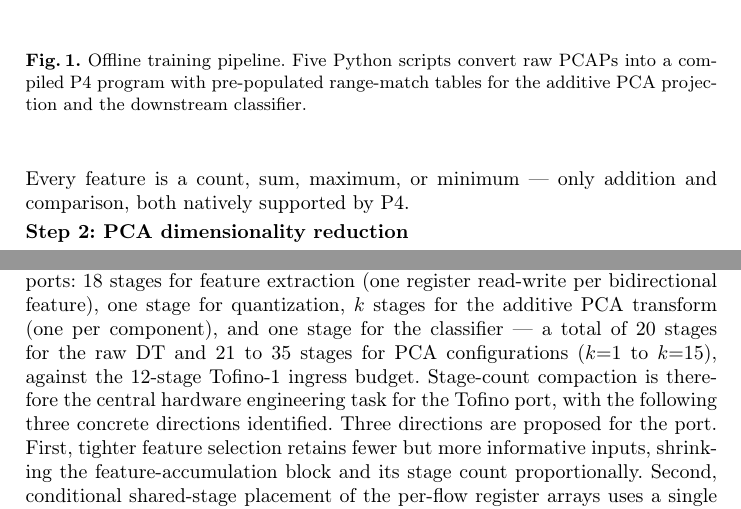
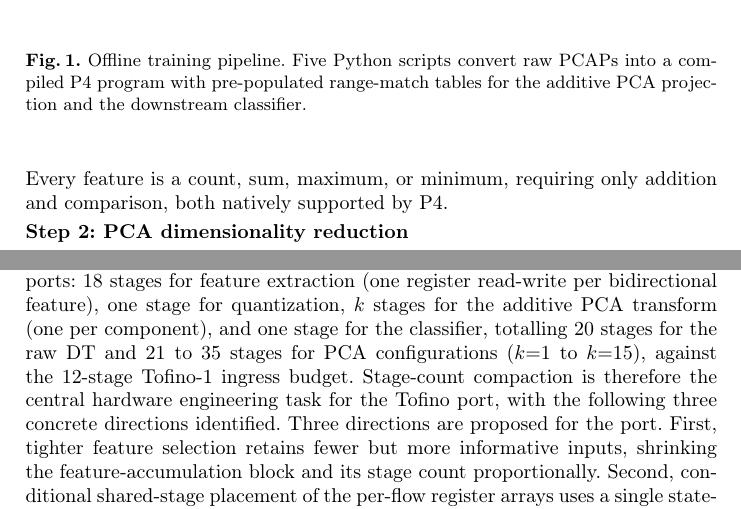
Before and after one commit to vafekt/p4sec, a LaTeX thesis (In_Network_Intrusion_Detection_Using_Principal_Component_Analysis_and_Machine_Learning_Models_on_P4_Programmable_Data_Planes/main.tex): two parts of pages 6 and 15 of 17, joined at a grey line, cut so that both start at the same text. Compiled offline with pdfLaTeX.

Commit message:
style: replace em-dashes connecting sentences with commas throughout

```diff
--- a/In_Network_Intrusion_Detection_Using_Principal_Component_Analysis_and_Machine_Learning_Models_on_P4_Programmable_Data_Planes/main.tex
+++ b/In_Network_Intrusion_Detection_Using_Principal_Component_Analysis_and_Machine_Learning_Models_on_P4_Programmable_Data_Planes/main.tex
@@ -184,7 +184,7 @@ Protocol  & Protocol         & IP protocol (TCP/UDP/ICMP)         & 8  \\
 \end{table}
 
 
-The features align with the flow-level statistics used by Zeek~\cite{Paxson1998} and NetFlow/IPFIX~\cite{Hofstede20142037}; separating forward and backward counters exposes the directional asymmetries that characterize flood, scan, and amplification attacks. Flag counters and window-size extrema target TCP control-plane patterns dominant in CIC-IoT 2023; volume, timing, and port features remain protocol-agnostic. Every feature is a count, sum, maximum, or minimum — only addition and comparison, both natively supported by P4.
+The features align with the flow-level statistics used by Zeek~\cite{Paxson1998} and NetFlow/IPFIX~\cite{Hofstede20142037}; separating forward and backward counters exposes the directional asymmetries that characterize flood, scan, and amplification attacks. Flag counters and window-size extrema target TCP control-plane patterns dominant in CIC-IoT 2023; volume, timing, and port features remain protocol-agnostic. Every feature is a count, sum, maximum, or minimum, requiring only addition and comparison, both natively supported by P4.
 
 \noindent\textbf{Step~2: PCA dimensionality reduction}
 
@@ -320,7 +320,7 @@ The raw range-match DT keys on an $18$-feature composite vector of $256$ bits (T
 \end{tabular}
 \end{table}
 
-The binding constraint is therefore pipeline depth, not match-key width. An offline estimator that counts one stage per major data-dependent operation reports: $18$ stages for feature extraction (one register read-write per bidirectional feature), one stage for quantization, $k$ stages for the additive PCA transform (one per component), and one stage for the classifier — a total of $20$ stages for the raw DT and $21$ to $35$ stages for PCA configurations ($k{=}1$ to $k{=}15$), against the $12$-stage Tofino-1 ingress budget. Stage-count compaction is therefore the central hardware engineering task for the Tofino port, with the following three concrete directions identified. Three directions are proposed for the port. First, tighter feature selection retains fewer but more informative inputs, shrinking the feature-accumulation block and its stage count proportionally. Second, conditional shared-stage placement of the per-flow register arrays uses a single stateful ALU action that branches on the direction bit to update either the forward or the backward counter within one stage, rather than two separate stages. Third, multiple per-feature contribution range-match lookups are combined into compound tables with joint keys, resolving two or more features in a single stage at the cost of larger table entries. These directions are the subject of future work targeting the UfiSpace S9180-32X / BFN-T10-032D Tofino testbed.
+The binding constraint is therefore pipeline depth, not match-key width. An offline estimator that counts one stage per major data-dependent operation reports: $18$ stages for feature extraction (one register read-write per bidirectional feature), one stage for quantization, $k$ stages for the additive PCA transform (one per component), and one stage for the classifier, totalling $20$ stages for the raw DT and $21$ to $35$ stages for PCA configurations ($k{=}1$ to $k{=}15$), against the $12$-stage Tofino-1 ingress budget. Stage-count compaction is therefore the central hardware engineering task for the Tofino port, with the following three concrete directions identified. Three directions are proposed for the port. First, tighter feature selection retains fewer but more informative inputs, shrinking the feature-accumulation block and its stage count proportionally. Second, conditional shared-stage placement of the per-flow register arrays uses a single stateful ALU action that branches on the direction bit to update either the forward or the backward counter within one stage, rather than two separate stages. Third, multiple per-feature contribution range-match lookups are combined into compound tables with joint keys, resolving two or more features in a single stage at the cost of larger table entries. These directions are the subject of future work targeting the UfiSpace S9180-32X / BFN-T10-032D Tofino testbed.
 
 %──────────────────────────────────────────────────────────────────────
 \section{Conclusion and Future Work}\label{sec:cons}
```
Also changed, not shown: In_Network_Intrusion_Detection_Using_Principal_Component_Analysis_and_Machine_Learning_Models_on_P4_Programmable_Data_Planes/main.pdf, In_Network_Intrusion_Detection_Using_Principal_Component_Analysis_and_Machine_Learning_Models_on_P4_Programmable_Data_Planes/main.tex (2 more changed lines).
